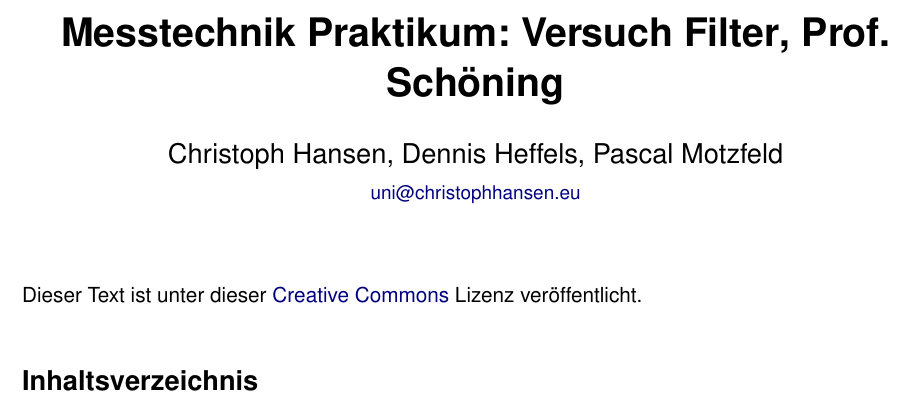
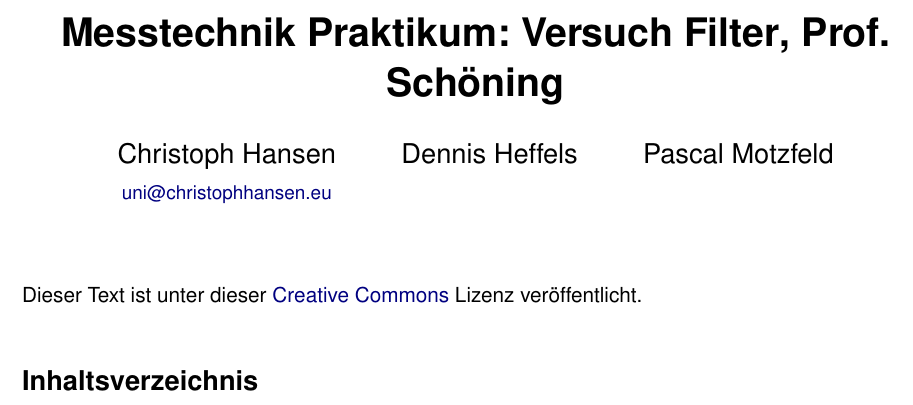
Before and after one commit to 5nickers/Messtechnik-Versuch-Filter, a LaTeX document (Auswertung Filter.tex, which reads header.tex): part of page 1 of 2, cut so that both start at the same text. Compiled offline with pdfLaTeX.

Commit message:
Autoren schöner

```diff
--- a/header.tex
+++ b/header.tex
@@ -60,6 +60,12 @@
 \title{\themodul{}, \thetutor}
 
 
-\author{Christoph Hansen, Dennis Heffels, Pascal Motzfeld \\ {\small \href{mailto:uni@christophhansen.eu}{uni@christophhansen.eu}} }
+\author{%
+    Christoph Hansen \\ {\small \href{mailto:uni@christophhansen.eu}{uni@christophhansen.eu}}
+    \and
+    Dennis Heffels
+    \and
+    Pascal Motzfeld
+}
 
 \date{}
```
